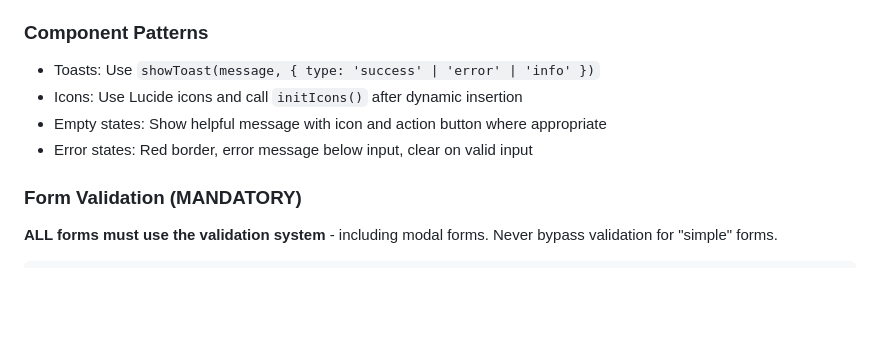
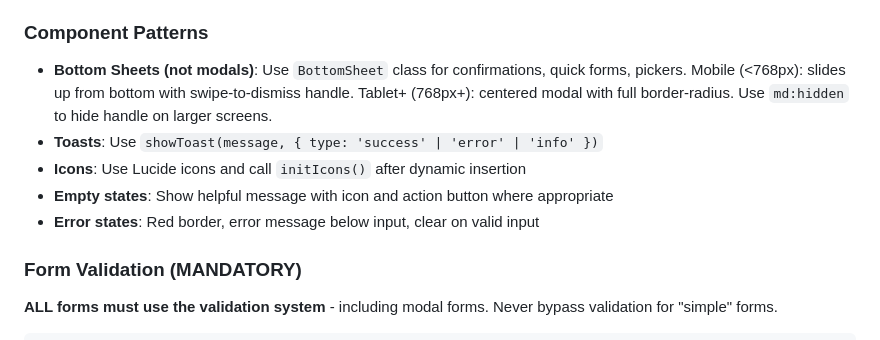
Before and after one commit to mfrench71/my-bookshelf-website, a Markdown page: CLAUDE.md, the part around the change. Rendered like a GitHub page; blank space fills up the shorter version.

Commit message:
Document bottom sheet pattern in CLAUDE.md
- Add BottomSheet component usage guidelines
- Document responsive breakpoints (mobile vs tablet+)
- Note md:hidden for handle visibility

🤖 Generated with [Claude Code](https://claude.com/claude-code)

Co-Authored-By: Claude <noreply@anthropic.com>

```diff
--- a/CLAUDE.md
+++ b/CLAUDE.md
@@ -87,10 +87,11 @@ Follow the colour scheme documented in PROJECT.md. Key rules:
 - **Gray**: Neutral, secondary actions, cancel buttons
 
 ### Component Patterns
-- Toasts: Use `showToast(message, { type: 'success' | 'error' | 'info' })`
-- Icons: Use Lucide icons and call `initIcons()` after dynamic insertion
-- Empty states: Show helpful message with icon and action button where appropriate
-- Error states: Red border, error message below input, clear on valid input
+- **Bottom Sheets (not modals)**: Use `BottomSheet` class for confirmations, quick forms, pickers. Mobile (<768px): slides up from bottom with swipe-to-dismiss handle. Tablet+ (768px+): centered modal with full border-radius. Use `md:hidden` to hide handle on larger screens.
+- **Toasts**: Use `showToast(message, { type: 'success' | 'error' | 'info' })`
+- **Icons**: Use Lucide icons and call `initIcons()` after dynamic insertion
+- **Empty states**: Show helpful message with icon and action button where appropriate
+- **Error states**: Red border, error message below input, clear on valid input
 
 ### Form Validation (MANDATORY)
 
```
